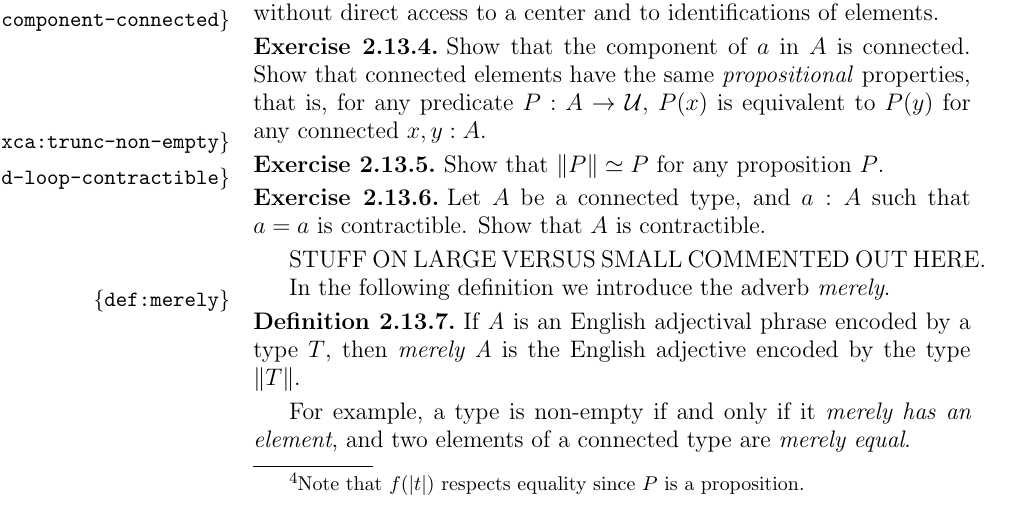
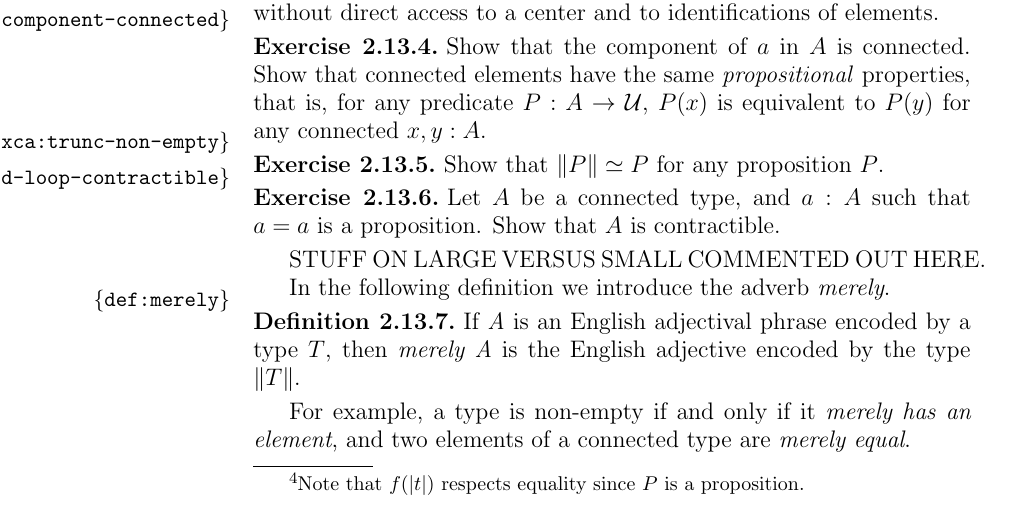
Before and after one commit to UniMath/SymmetryBook, a LaTeX thesis (book.tex, which reads intro-uf.tex): part of page 38 of 153, cut so that both start at the same text. Compiled offline with pdfLaTeX.

Commit message:
improve an exercise

```diff
--- a/intro-uf.tex
+++ b/intro-uf.tex
@@ -1378,7 +1378,7 @@ Show that $\Trunc P \equiv P$ for any proposition $P$.
 \end{xca}
 
 \begin{xca}\label{xca:connected-loop-contractible}
-Let $A$ be a connected type, and $a:A$ such that $a=a$ is contractible.
+Let $A$ be a connected type, and $a:A$ such that $a=a$ is a proposition.
 Show that $A$ is contractible.
 \end{xca}
 
```
